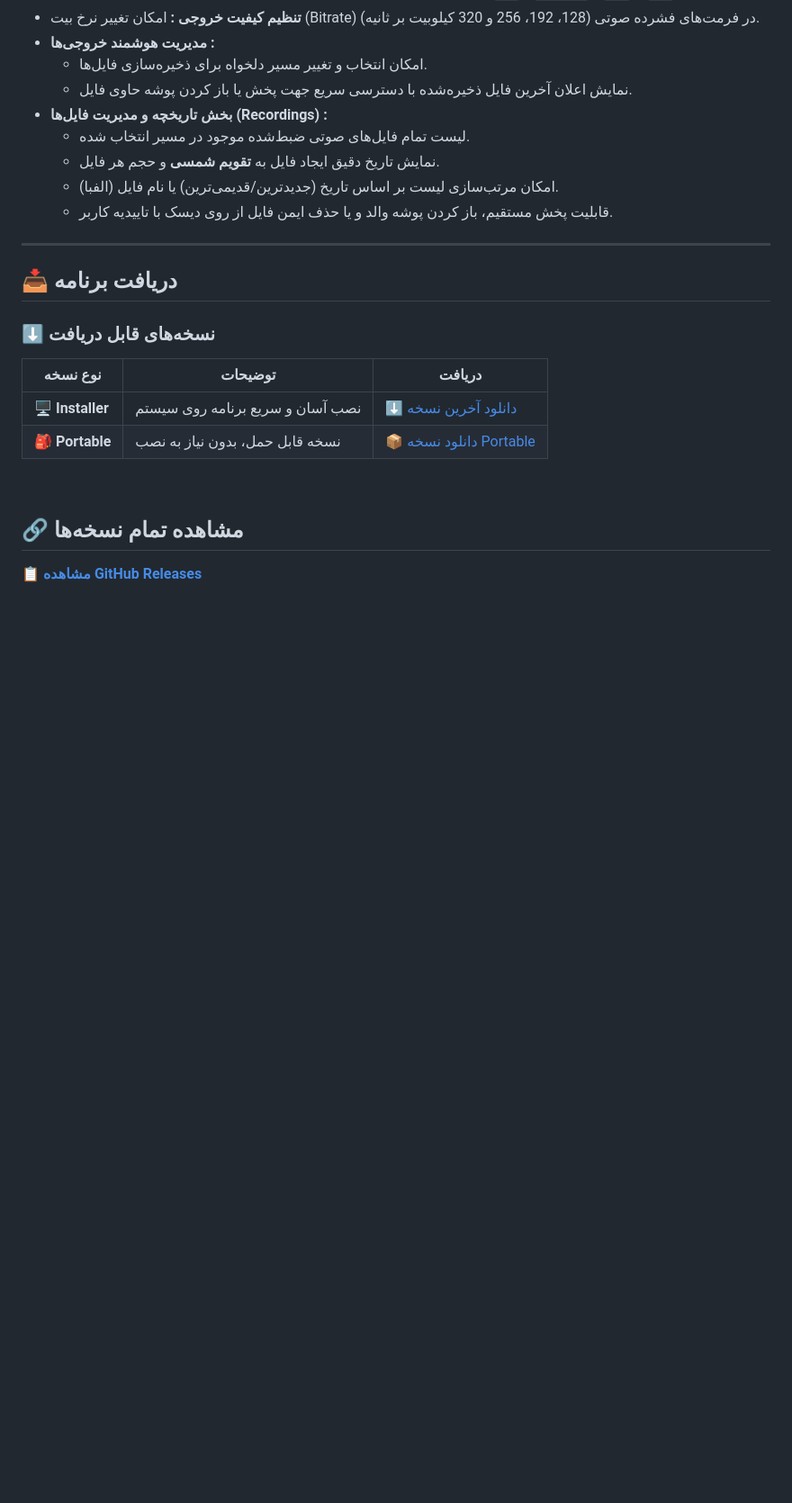
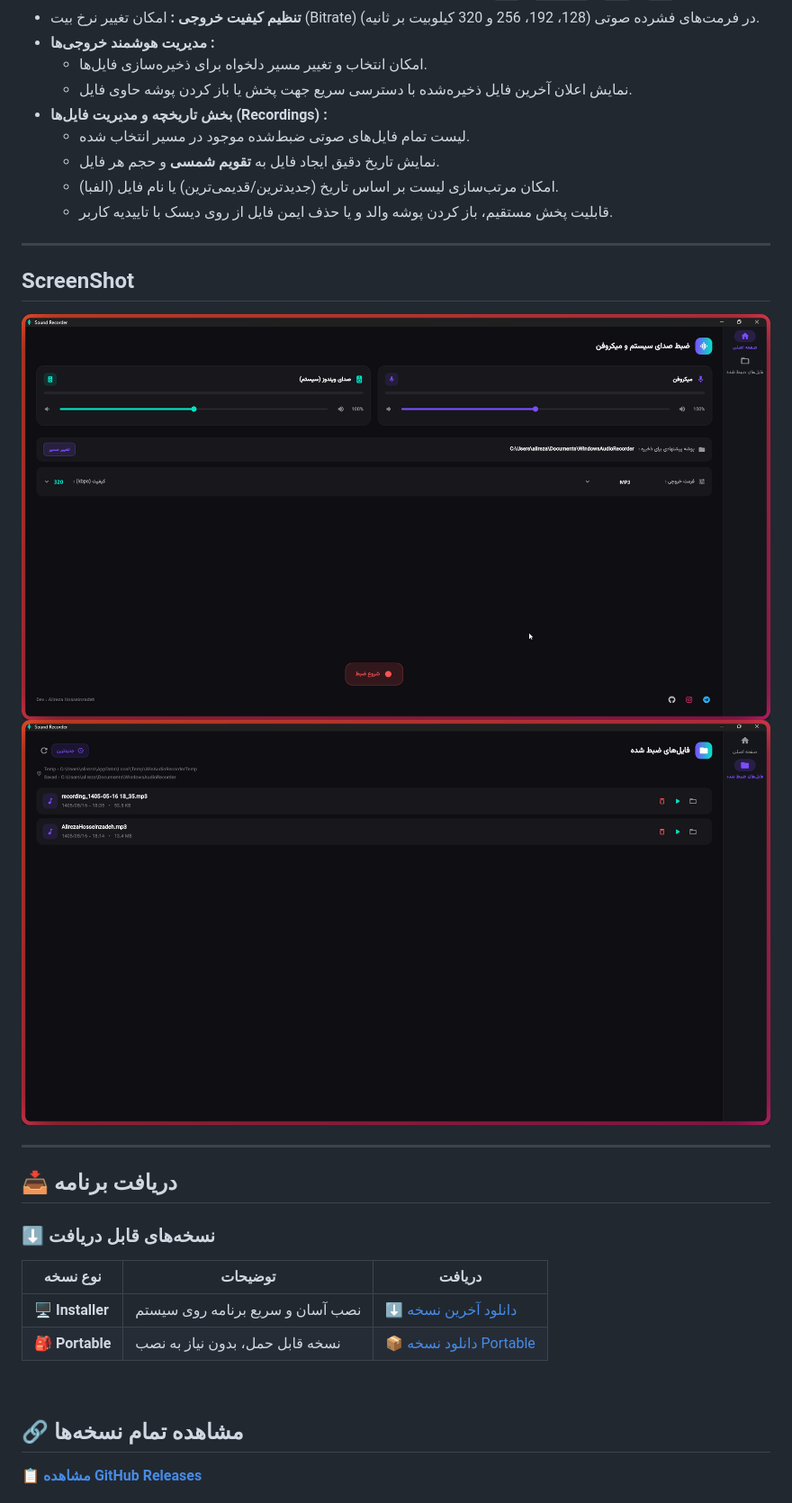
Before and after one commit to alireza-turk-oglan/soundrecorder, a Markdown page: README.md, the part around the change. Shown at 90% size. Drawn GitHub-style; pictures changed too: ScreenShot/01.png (added), ScreenShot/02.png (added); blank space fills up the shorter version.

Commit message:
add ScreenShot

```diff
--- a/README.md
+++ b/README.md
@@ -20,6 +20,12 @@
   - نمایش تاریخ دقیق ایجاد فایل به **تقویم شمسی** و حجم هر فایل.
   - امکان مرتب‌سازی لیست بر اساس تاریخ (جدیدترین/قدیمی‌ترین) یا نام فایل (الفبا).
   - قابلیت پخش مستقیم، باز کردن پوشه والد و یا حذف ایمن فایل از روی دیسک با تاییدیه کاربر.
+
+---
+
+## ScreenShot
+
+![Screenshot](ScreenShot/01.png) ![Screenshot](ScreenShot/02.png)
 
 ---
 
```
Also changed, not shown: 1 other file.
